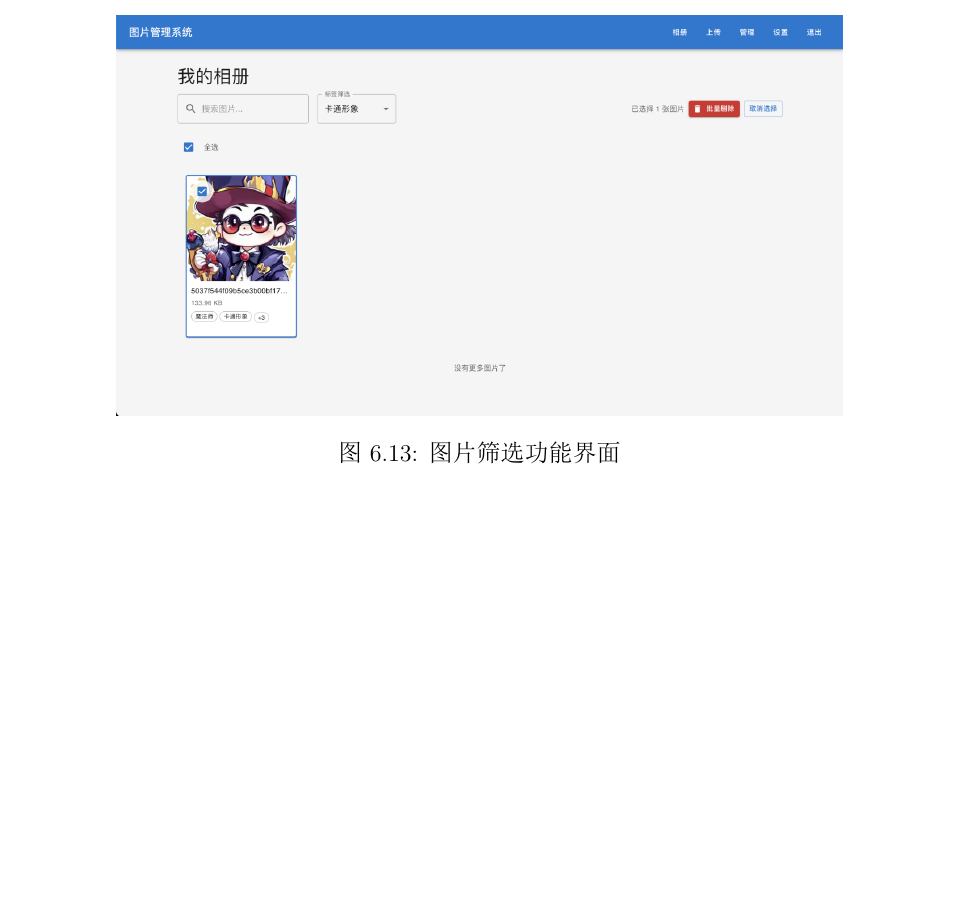
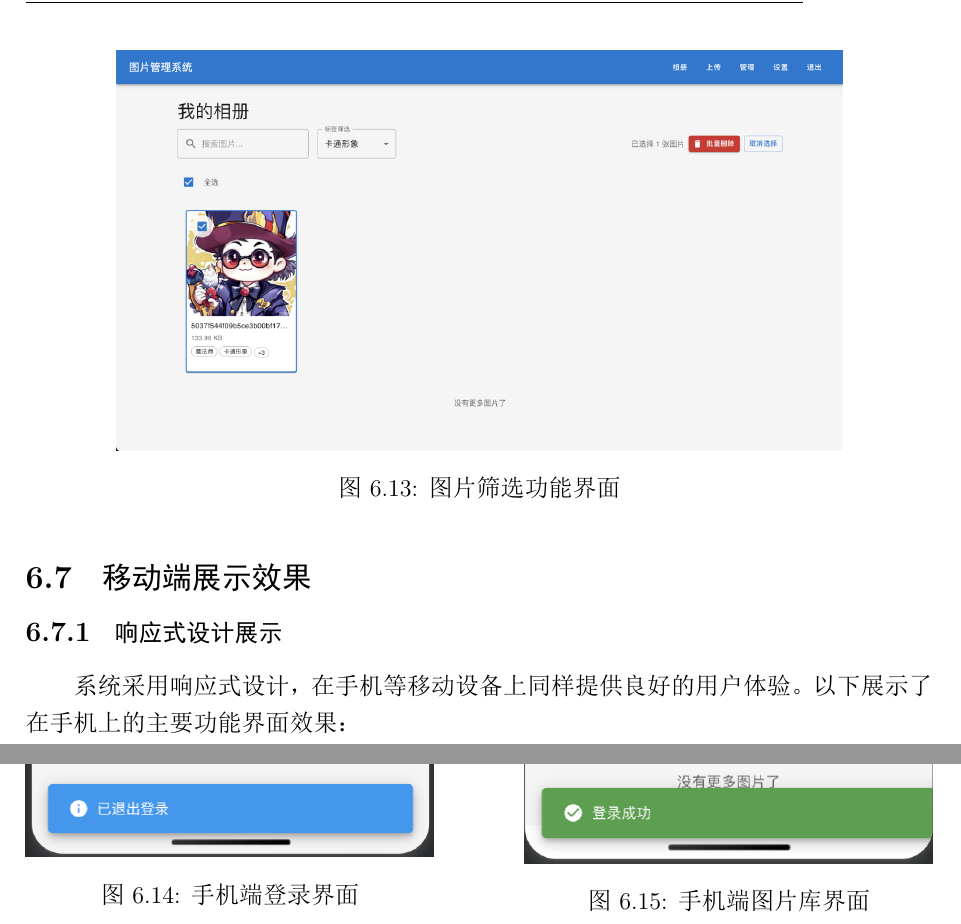
Before and after one commit to lxazjk/image-manage, a LaTeX document (project_report.tex): part of page 48 of 51 before the commit and two parts of pages 48 and 49 of 53 after it, the two joined at a grey line, cut so that both start at the same text, the shorter picture padded with empty space. The pictures show the PDF file project_report.pdf that the author committed with the source.

Commit message:
[feat] feat: add phone ui

```diff
--- a/project_report.tex
+++ b/project_report.tex
@@ -2129,6 +2118,44 @@
     \includegraphics[width=0.8\textwidth]{filter.png}
     \caption{图片筛选功能界面}
 \end{figure}
+
+\subsection{移动端展示效果}
+
+\subsubsection{响应式设计展示}
+
+系统采用响应式设计，在手机等移动设备上同样提供良好的用户体验。以下展示了在手机上的主要功能界面效果：
+
+\begin{figure}[H]
+    \centering
+    \begin{minipage}{0.45\textwidth}
+        \centering
+        \includegraphics[width=\textwidth]{phone_sign_in.png}
+        \caption{手机端登录界面}
+    \end{minipage}
+    \hfill
+    \begin{minipage}{0.45\textwidth}
+        \centering
+        \includegraphics[width=\textwidth]{phone_pic_list.png}
+        \caption{手机端图片库界面}
+    \end{minipage}
+\end{figure}
+
+\begin{figure}[H]
+    \centering
+    \begin{minipage}{0.45\textwidth}
+        \centering
+        \includegraphics[width=\textwidth]{phone_pic.png}
+        \caption{手机端图片详情界面}
+    \end{minipage}
+    \hfill
+    \begin{minipage}{0.45\textwidth}
+        \centering
+        \includegraphics[width=\textwidth]{phone_config.png}
+        \caption{手机端设置界面}
+    \end{minipage}
+\end{figure}
+
+系统在移动设备上保持了完整的桌面端功能，包括图片上传、浏览、编辑、筛选等操作。通过Material-UI的响应式组件和自适应布局，确保在不同屏幕尺寸下都能提供良好的用户体验。
 
 \subsection{系统管理界面}
 
```
Also changed, not shown: doc/figure/phone_config.png (added), doc/figure/phone_pic.png (added), doc/figure/phone_pic_list.png (added), doc/figure/phone_sign_in.png (added), project_report.pdf, project_report.tex (11 more changed lines).
